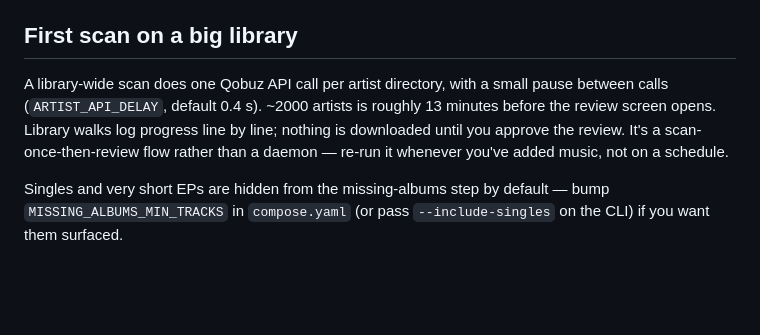
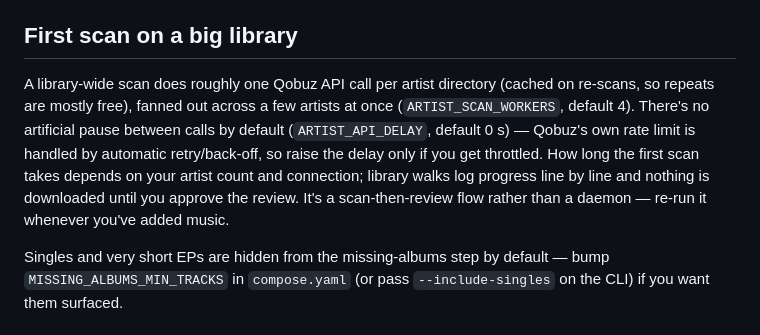
Before and after one commit to jarynclouatre/qobuzlibrarian, a Markdown page: README.md, the part around the change. Rendered like a GitHub page; blank space fills up the shorter version.

Commit message:
fix the big-library scan blurb to match the real defaults
ARTIST_API_DELAY defaults to 0, not 0.4, and scans run several artists in
parallel — so the old '~13 minutes for 2000 artists' figure (derived from a
0.4s sequential pause) was doubly wrong. Describe the concurrent, no-pause
behaviour and drop the fabricated timing.

```diff
--- a/README.md
+++ b/README.md
@@ -516,12 +516,15 @@ Edit `/config/beets/config.yaml` and the changes apply on the next import
 
 ## First scan on a big library
 
-A library-wide scan does one Qobuz API call per artist directory, with a
-small pause between calls (`ARTIST_API_DELAY`, default 0.4 s). ~2000
-artists is roughly 13 minutes before the review screen opens. Library
-walks log progress line by line; nothing is downloaded until you approve
-the review. It's a scan-once-then-review flow rather than a daemon — re-run
-it whenever you've added music, not on a schedule.
+A library-wide scan does roughly one Qobuz API call per artist directory
+(cached on re-scans, so repeats are mostly free), fanned out across a few
+artists at once (`ARTIST_SCAN_WORKERS`, default 4). There's no artificial
+pause between calls by default (`ARTIST_API_DELAY`, default 0 s) — Qobuz's
+own rate limit is handled by automatic retry/back-off, so raise the delay
+only if you get throttled. How long the first scan takes depends on your
+artist count and connection; library walks log progress line by line and
+nothing is downloaded until you approve the review. It's a scan-then-review
+flow rather than a daemon — re-run it whenever you've added music.
 
 Singles and very short EPs are hidden from the missing-albums step by
 default — bump `MISSING_ALBUMS_MIN_TRACKS` in `compose.yaml` (or pass
```
